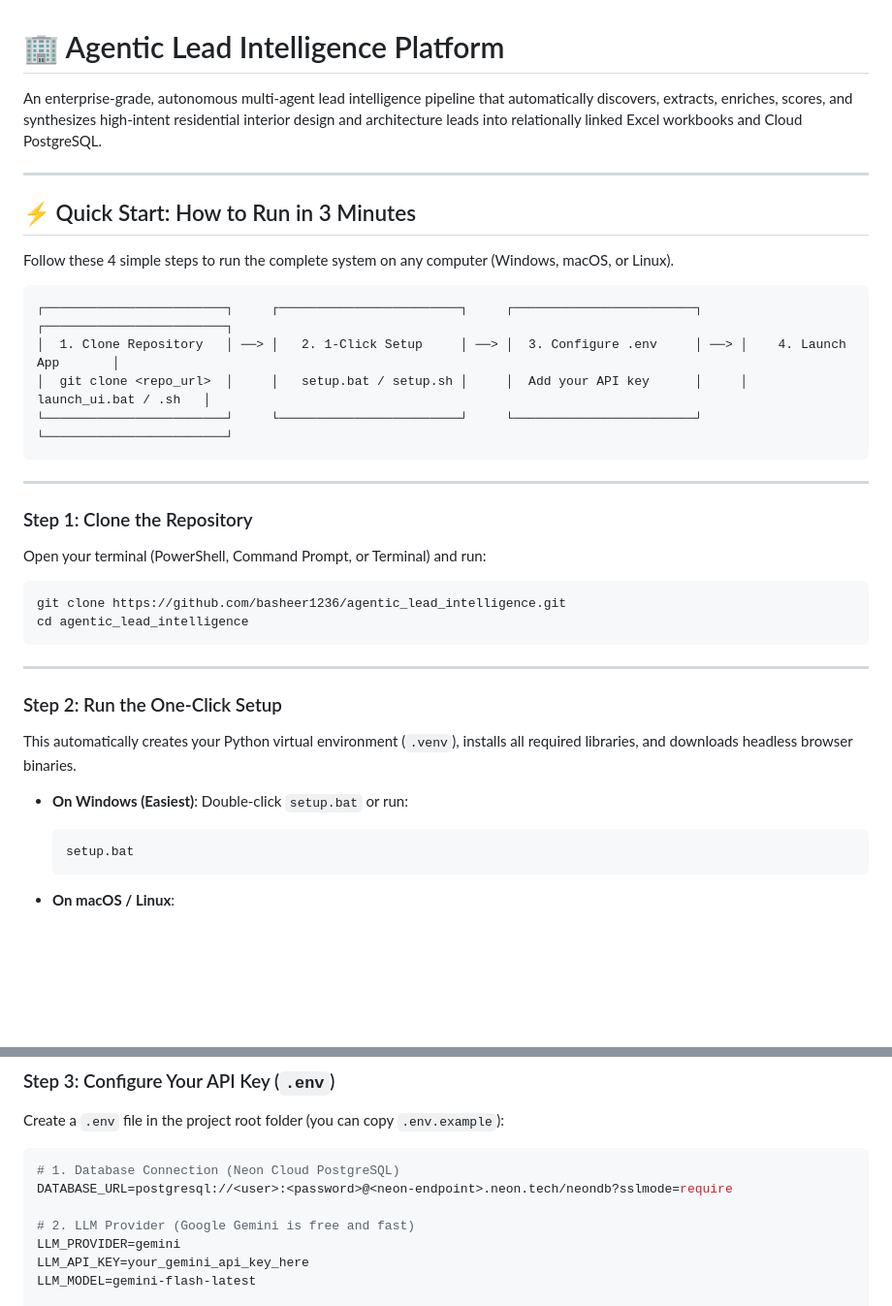
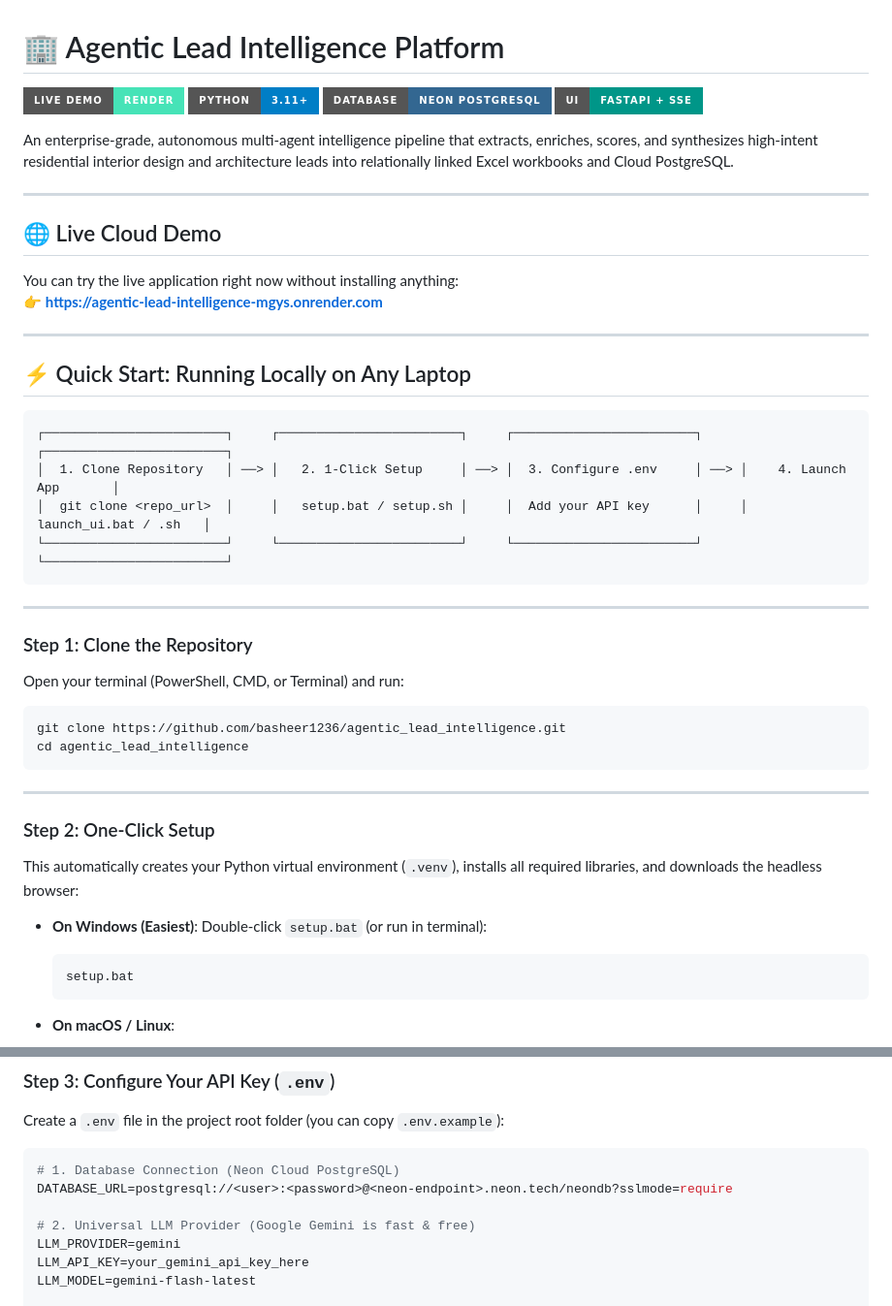
Before and after one commit to basheer1236/agentic_lead_intelligence, a Markdown page: README.md, 2 parts joined by grey strips. Shown at 97% size. Drawn GitHub-style; badges without logos; blank space fills up the shorter version.

Commit message:
docs: add live demo badge, Render URL, and verified deployment guide

````diff
--- a/README.md
+++ b/README.md
@@ -1,12 +1,22 @@
 # 🏢 Agentic Lead Intelligence Platform
 
-An enterprise-grade, autonomous multi-agent lead intelligence pipeline that automatically discovers, extracts, enriches, scores, and synthesizes high-intent residential interior design and architecture leads into relationally linked Excel workbooks and Cloud PostgreSQL.
+[![Live Demo](https://img.shields.io/badge/Live%20Demo-Render-46E3B7?style=for-the-badge&logo=render&logoColor=white)](https://agentic-lead-intelligence-mgys.onrender.com)
+[![Python 3.11+](https://img.shields.io/badge/Python-3.11%2B-blue?style=for-the-badge&logo=python&logoColor=white)](https://www.python.org/)
+[![PostgreSQL](https://img.shields.io/badge/Database-Neon%20PostgreSQL-336791?style=for-the-badge&logo=postgresql&logoColor=white)](https://neon.tech/)
+[![FastAPI](https://img.shields.io/badge/UI-FastAPI%20%2B%20SSE-009688?style=for-the-badge&logo=fastapi&logoColor=white)](https://fastapi.tiangolo.com/)
+
+An enterprise-grade, autonomous multi-agent intelligence pipeline that extracts, enriches, scores, and synthesizes high-intent residential interior design and architecture leads into relationally linked Excel workbooks and Cloud PostgreSQL.
 
 ---
 
-## ⚡ Quick Start: How to Run in 3 Minutes
+## 🌐 Live Cloud Demo
 
-Follow these 4 simple steps to run the complete system on any computer (Windows, macOS, or Linux).
+You can try the live application right now without installing anything:
+👉 **[https://agentic-lead-intelligence-mgys.onrender.com](https://agentic-lead-intelligence-mgys.onrender.com)**
+
+---
+
+## ⚡ Quick Start: Running Locally on Any Laptop
 
 ```
 ┌────────────────────────┐     ┌────────────────────────┐     ┌────────────────────────┐     ┌────────────────────────┐
@@ -19,7 +29,7 @@ Follow these 4 simple steps to run the complete system on any computer (Windows,
 
 ### Step 1: Clone the Repository
 
-Open your terminal (PowerShell, Command Prompt, or Terminal) and run:
+Open your terminal (PowerShell, CMD, or Terminal) and run:
 
 ```bash
 git clone https://github.com/basheer1236/agentic_lead_intelligence.git
@@ -28,12 +38,12 @@ cd agentic_lead_intelligence
 
 ---
 
-### Step 2: Run the One-Click Setup
+### Step 2: One-Click Setup
 
-This automatically creates your Python virtual environment (`.venv`), installs all required libraries, and downloads headless browser binaries.
+This automatically creates your Python virtual environment (`.venv`), installs all required libraries, and downloads the headless browser:
 
 * **On Windows (Easiest)**:
-  Double-click `setup.bat` or run:
+  Double-click `setup.bat` (or run in terminal):
   ```cmd
   setup.bat
   ```
@@ -54,7 +64,7 @@ Create a `.env` file in the project root folder (you can copy `.env.example`):
 # 1. Database Connection (Neon Cloud PostgreSQL)
 DATABASE_URL=postgresql://<user>:<password>@<neon-endpoint>.neon.tech/neondb?sslmode=require
 
-# 2. LLM Provider (Google Gemini is free and fast)
+# 2. Universal LLM Provider (Google Gemini is fast & free)
 LLM_PROVIDER=gemini
 LLM_API_KEY=your_gemini_api_key_here
 LLM_MODEL=gemini-flash-latest
````
Also changed, not shown: other parts of README.md (+7 -9 lines).
